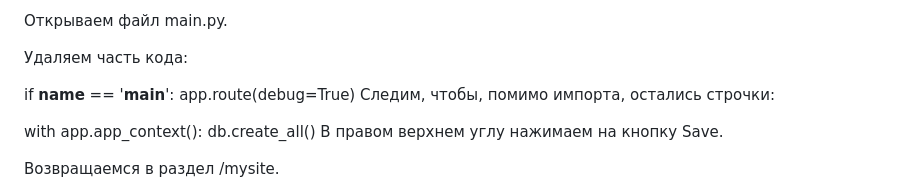
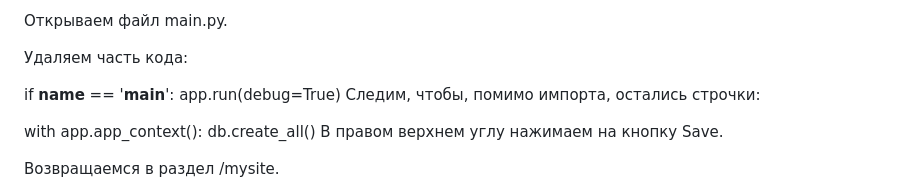
Before and after one commit to Jeff555max/VD_09_hosting, a Markdown page: README.md, the part around the change. Drawn GitHub-style.

```diff
--- a/README.md
+++ b/README.md
@@ -48,7 +48,7 @@
 Удаляем часть кода:
 
 if __name__ == '__main__':
-    app.route(debug=True)
+    app.run(debug=True)
 Следим, чтобы, помимо импорта, остались строчки:
 
 with app.app_context():
```
